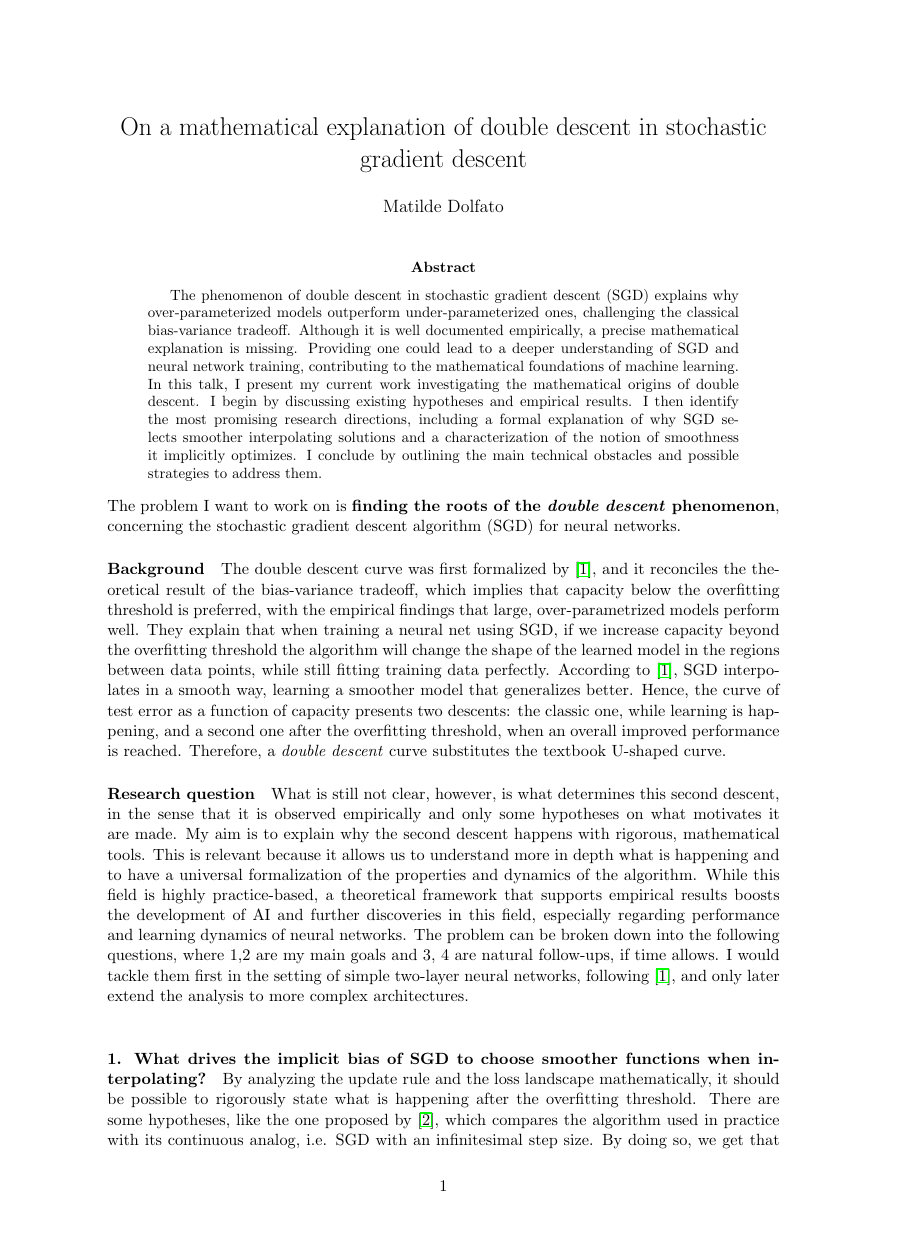
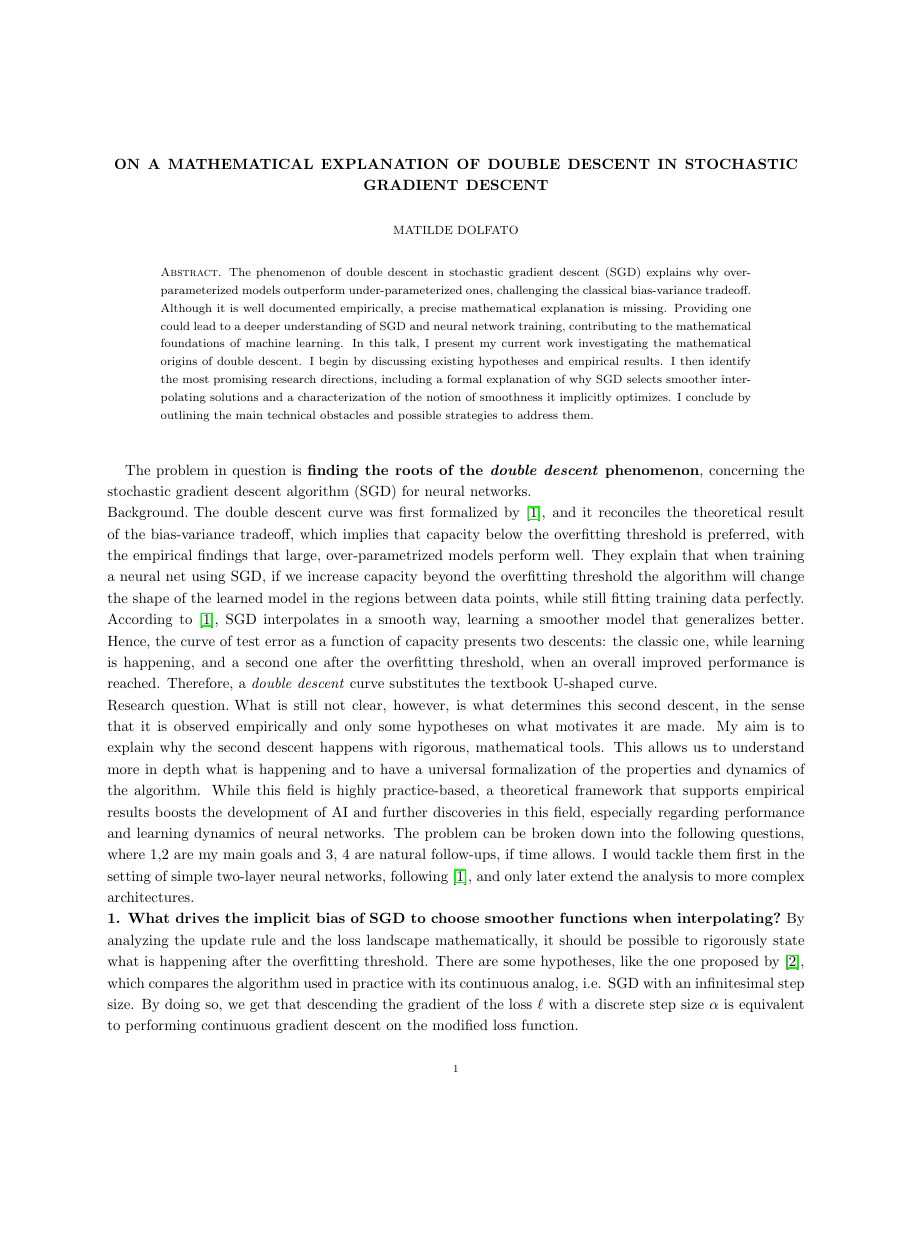
Before and after one commit to matildedol/matildedol.github.io, a LaTeX paper (tex/2descent_proposal/main.tex, which reads tex/2descent_proposal/math.tex): page 1 of 4, the shorter picture padded with empty space. Compiled offline with pdfLaTeX.

Commit message:
fix wording and layout (amsart)

```diff
--- a/tex/2descent_proposal/main.tex
+++ b/tex/2descent_proposal/main.tex
@@ -1,16 +1,30 @@
-\documentclass[a4paper,11pt]{article}
+\documentclass{amsart}
 \usepackage[left=1in,right=1in,top=0.5in,bottom=1in]{geometry}
 \usepackage{enumitem}
 \usepackage{hyperref}
 \usepackage{amsmath}
-\include{math}
 \usepackage{mathtools}
+\usepackage{amsmath}
+\input{math}
+\usepackage{enumitem}
+\renewcommand{\labelenumi}{$(\roman{enumi})$}
+\renewcommand{\labelitemi}{$\cdot$}
+\usepackage{amssymb}
+\usepackage{fullpage}
+\linespread{1.2}
+\usepackage{xcolor}
+\definecolor{benred}{HTML}{8B0000}
+\definecolor{bluette}{RGB}{0, 123, 255} % bright bluish tone
+\definecolor{darkorange}{RGB}{255, 140, 0}
+\definecolor{pink}{RGB}{255, 130, 190}
+% \theoremstyle{plain}
+
+
 \title{On a mathematical explanation of double descent in stochastic gradient descent}
 \author{Matilde Dolfato}
 \date{}
 
 \begin{document}
-\maketitle
 % - voglio spendere i miei giorni a usare la mate per capire le cose di cs
 \begin{abstract}
     The phenomenon of double descent in stochastic gradient descent (SGD) explains why over-parameterized models
@@ -24,17 +38,20 @@
     and a characterization of the notion of smoothness it implicitly optimizes. I conclude by outlining the main technical
     obstacles and possible strategies to address them.
 \end{abstract}
-The problem I want to work on is {\bf finding the roots of the \textit{double descent} phenomenon}, concerning the stochastic gradient descent algorithm (SGD) for neural networks.
-\paragraph{Background} The double descent curve was first formalized by \cite{belkin}, and it reconciles the theoretical result of the bias-variance tradeoff, which implies that capacity below the overfitting threshold is preferred, with the empirical findings that large, over-parametrized models perform well.
-They explain that when training a neural net using SGD, if we increase capacity beyond the overfitting threshold the algorithm will change the shape of the learned model in the regions between data points, while still fitting training data perfectly. According to \cite{belkin}, SGD interpolates in a smooth way, learning a smoother model that generalizes better. Hence, the curve of test error as a function of capacity presents two descents: the classic one, while learning is happening, and a second one after the overfitting threshold, when an overall improved performance is reached. Therefore, a \textit{double descent} curve substitutes the textbook U-shaped curve.
-\paragraph{Research question} What is still not clear, however, is what determines this second descent, in the sense that it is observed empirically and only some hypotheses on what motivates it are made. My aim is to explain why the second descent happens with rigorous, mathematical tools.
+\maketitle
+
+The problem in question is {\bf finding the roots of the \textit{double descent} phenomenon}, concerning the stochastic gradient descent algorithm (SGD) for neural networks.
+\paragraph{Background} The double descent curve was first formalized by~\cite{belkin}, and it reconciles the theoretical result of the bias-variance tradeoff, which implies that capacity below the overfitting threshold is preferred, with the empirical findings that large, over-parametrized models perform well.
+They explain that when training a neural net using SGD, if we increase capacity beyond the overfitting threshold the algorithm will change the shape of the learned model in the regions between data points, while still fitting training data perfectly. According to~\cite{belkin}, SGD interpolates in a smooth way, learning a smoother model that generalizes better. Hence, the curve of test error as a function of capacity presents two descents: the classic one, while learning is happening, and a second one after the overfitting threshold, when an overall improved performance is reached. Therefore, a \textit{double descent} curve substitutes the textbook U-shaped curve.
+
+\paragraph{Research question}
+
+What is still not clear, however, is what determines this second descent, in the sense that it is observed empirically and only some hypotheses on what motivates it are made. My aim is to explain why the second descent happens with rigorous, mathematical tools.
 % Because the algorithm is ``just mathematics", I believe that it must be possible to give precise and irrefutable mathematical reasons to explain this phenomenon.
-This is relevant because it allows us to understand more in depth what is happening and to have a universal formalization of the properties and dynamics of the algorithm. While this field is highly practice-based, a theoretical framework that supports empirical results boosts the development of AI and further discoveries in this field, especially regarding performance and learning dynamics of neural networks.
-The problem can be broken down into the following questions, where 1,2 are my main goals and 3, 4 are natural follow-ups, if time allows. I would tackle them first in the setting of simple two-layer neural networks, following \cite{belkin}, and only later extend the analysis to more complex architectures.
- \\
-
+This allows us to understand more in depth what is happening and to have a universal formalization of the properties and dynamics of the algorithm. While this field is highly practice-based, a theoretical framework that supports empirical results boosts the development of AI and further discoveries in this field, especially regarding performance and learning dynamics of neural networks.
+The problem can be broken down into the following questions, where 1,2 are my main goals and 3, 4 are natural follow-ups, if time allows. I would tackle them first in the setting of simple two-layer neural networks, following~\cite{belkin}, and only later extend the analysis to more complex architectures.
 
 \paragraph{\bf 1. What drives the implicit bias of SGD to choose smoother functions when interpolating?}
-By analyzing the update rule and the loss landscape mathematically, it should be possible to rigorously state what is happening after the overfitting threshold. There are some hypotheses, like the one proposed by \cite{prince}, which compares the algorithm used in practice with its continuous analog, i.e. SGD with an infinitesimal step size. By doing so, we get that descending the gradient of the loss $\ell$ with a discrete step size $\alpha$ is equivalent to performing continuous gradient descent on the modified loss function.\\
+By analyzing the update rule and the loss landscape mathematically, it should be possible to rigorously state what is happening after the overfitting threshold. There are some hypotheses, like the one proposed by~\cite{prince}, which compares the algorithm used in practice with its continuous analog, i.e. SGD with an infinitesimal step size. By doing so, we get that descending the gradient of the loss $\ell$ with a discrete step size $\alpha$ is equivalent to performing continuous gradient descent on the modified loss function.
 
 \begin{proposition}
@@ -43,5 +60,5 @@ $$
 \theta_{t+\alpha}=\theta_t - \alpha \nabla\ell(\theta)\quad \text{and }\quad \frac{\mathrm{d} \theta}{\de t} = -\nabla\ell(\theta)
-$$
+\]
 
 Up to order $\alpha$, SGD corresponds to gradient flow of:
 \begin{equation*}
--- a/tex/2descent_proposal/math.tex
+++ b/tex/2descent_proposal/math.tex
@@ -8,20 +8,17 @@
 \newcommand{\cB}{\mathcal{B}} % borel
 \newcommand{\W}{\mathcal{W}} % new metric W
 \newcommand{\X}{\mathcal{X}} % space X
-\newcommand{\M}{\mathscr{M}} % space X
-\newcommand{\Real}{\mathrm{Re}}
-\newcommand{\Img}{\mathrm{Im}}
-\newcommand{\expv}{\mathbb{E}}
-\newcommand{\la}{\lambda}
-\newcommand{\tr}{\mathrm{Tr}}
-\newcommand{\cov}{\mathrm{cov}}
-\newcommand{\Var}{\mathrm{Var}}
+\newcommand{\Y}{\mathcal{Y}} % space X
+\newcommand{\expv}{\mathbb{E}} % exp value
 
-\newcommand{\lmax}{\lambda_{\max}}
+\newcommand{\F}{\mathcal{F}} % space F
+\newcommand{\M}{\mathcal{M}} % space of measures
+
+
 
 \newcommand{\nabladot}{\nabla \cdot} % discrete divergence operator
 \newcommand{\A}{\mathcal{A}} % action
-\newcommand*\de{\mathop{}\!\mathrm{d}}
+\newcommand*\de{\mathop{}\!\,\,\mathrm{d}}
 \DeclareMathOperator*{\argmin}{arg\,min}
 \DeclareMathOperator*{\argmax}{arg\,max}
 \DeclareMathOperator*{\supp}{supp}
@@ -33,14 +30,13 @@
 
 %%%%%%%%%%%%%%%%%%%% from the paper
 \newcommand{\R}{\ensuremath{\mathbb{R}}}
+\newcommand{\N}{\ensuremath{\mathbb{N}}}
 \newcommand{\Z}{\ensuremath{\mathbb{Z}}}
-\newcommand{\N}{\ensuremath{\mathbb{N}}}
-
 \DeclareMathOperator{\Ric}{Ric}
-\DeclareMathOperator{\vol}{Vol}
+\DeclareMathOperator{\vol}{vol}
 
 \def\diam{\mathop{\mathrm{diam}}\nolimits}
-\def\vol{\mathop{\mathrm{Vol}}\nolimits}
+\def\vol{\mathop{\mathrm{vol}}\nolimits}
 \def\area{\mathop{\mathrm{area}}\nolimits}
 \def\Hess{\mathop{\mathrm{Hess}}\nolimits}
 \def\supp{\mathop{\mathrm{supp}}\nolimits}
@@ -52,3 +48,14 @@
 \def\proj{\mathop{\mathrm{proj}}\nolimits}
 
 %%%%%%%%%%%%%%%%%%%%%%%%%%%%%%%%%%%%
+
+\theoremstyle{plain}
+\newtheorem{definition}{Definition}[section]
+\newtheorem{proposition}[definition]{Proposition}
+\newtheorem{theorem}[definition]{Theorem}
+\newtheorem{corollary}[definition]{Corollary}
+\newtheorem{lemma}[definition]{Lemma}
+
+\theoremstyle{remark}
+\newtheorem*{example}{Example}
+\newtheorem*{remark}{Remark}
```
Also changed, not shown: tex/2descent_proposal/main.pdf, tex/2descent_proposal/main.tex (34 more changed lines).
